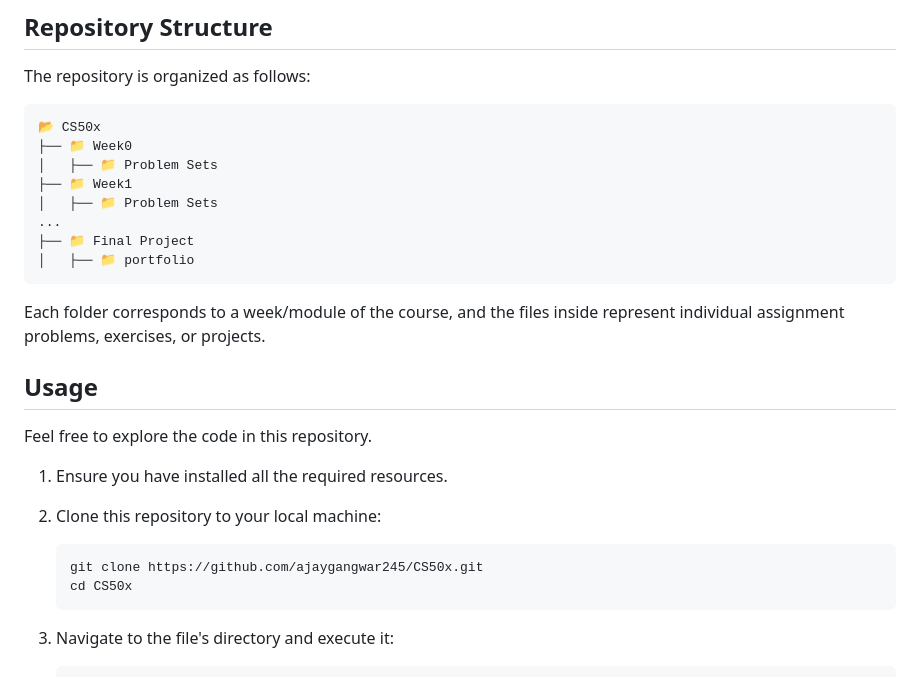
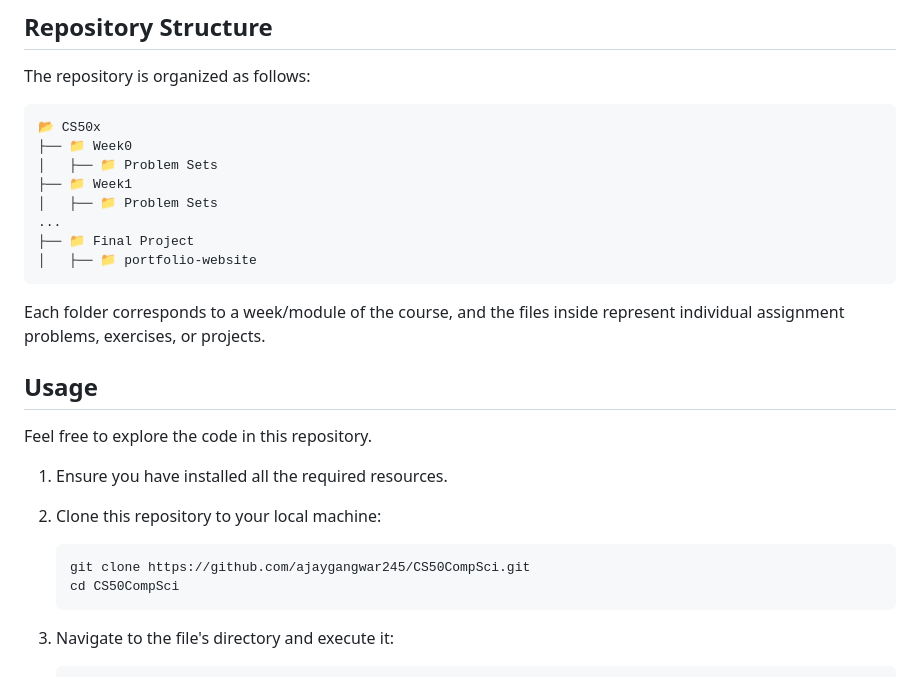
Before and after one commit to ajaygangwar245/CS50CompSci, a Markdown page: README.md, the part around the change. GitHub-like rendering.

````diff
--- a/README.md
+++ b/README.md
@@ -25,7 +25,7 @@ The repository is organized as follows:
 │   ├── 📁 Problem Sets
 ...
 ├── 📁 Final Project
-│   ├── 📁 portfolio
+│   ├── 📁 portfolio-website
 ```
 
 Each folder corresponds to a week/module of the course, and the files inside represent individual assignment problems, exercises, or projects.
@@ -37,8 +37,8 @@ Feel free to explore the code in this repository.
 2. Clone this repository to your local machine:
 
    ```bash
-   git clone https://github.com/ajaygangwar245/CS50x.git
-   cd CS50x
+   git clone https://github.com/ajaygangwar245/CS50CompSci.git
+   cd CS50CompSci
    ```
 
 3. Navigate to the file's directory and execute it:
````
